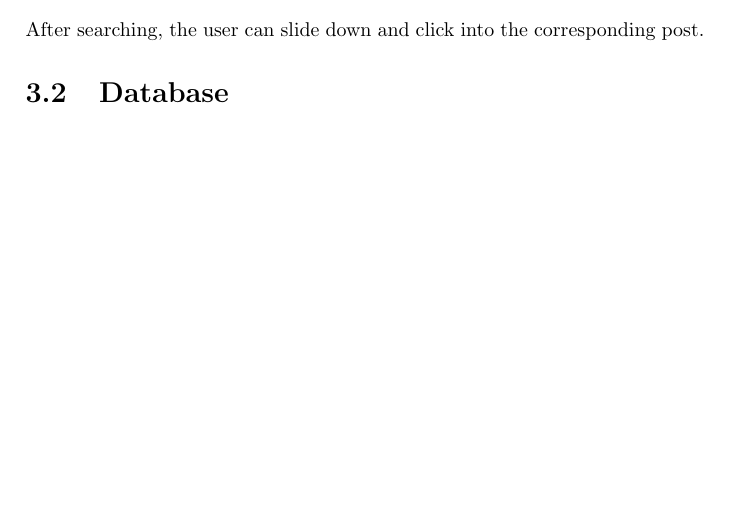
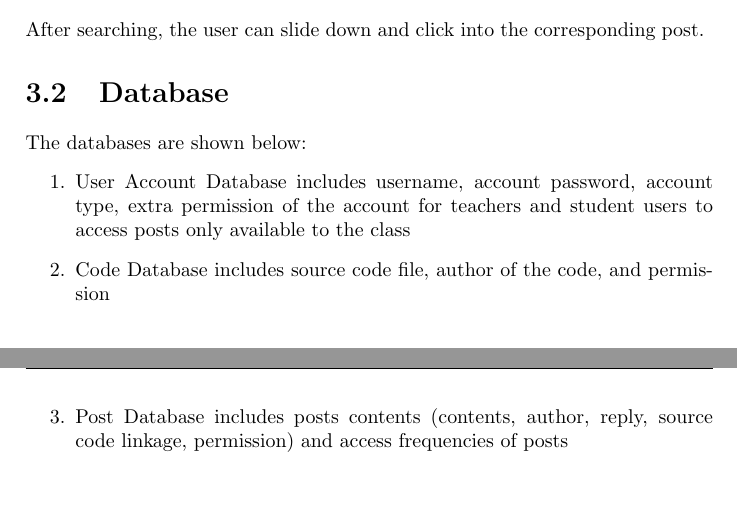
Before and after one commit to yuchitoto/CSCI3100-Project, a LaTeX book (CSCI3100_Documentation.tex, which reads Doc/Spec.tex): part of page 10 of 11 before the commit and two parts of pages 10 and 11 of 12 after it, the two joined at a grey line, cut so that both start at the same text, the shorter picture padded with empty space. Compiled offline with pdfLaTeX.

Commit message:
update database

```diff
--- a/Doc/Spec.tex
+++ b/Doc/Spec.tex
@@ -13,3 +13,9 @@ The software includes different system which provide functions for users to lear
 \subsection{Forum System}
 	\input{Doc/Forum}
 \section{Database}
+The databases are shown below:
+\begin{enumerate}
+	\item User Account Database includes username, account password, account type, extra permission of the account for teachers and student users to access posts only available to the class
+	\item Code Database includes source code file, author of the code, and permission
+	\item Post Database includes posts contents (contents, author, reply, source code linkage, permission) and access frequencies of posts
+\end{enumerate}
```
